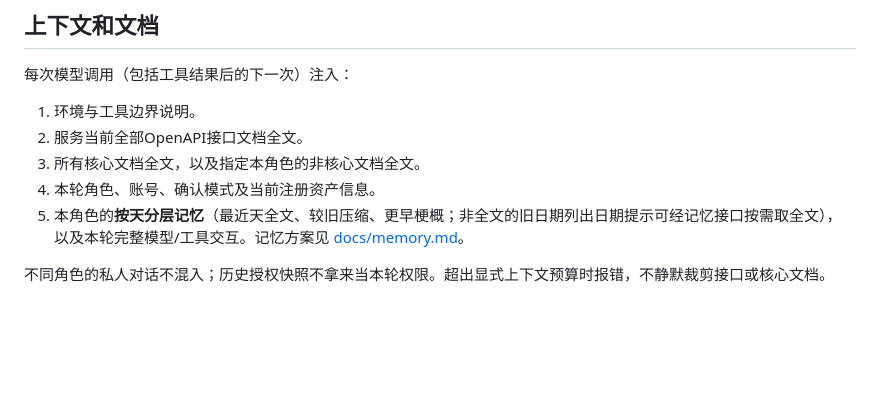
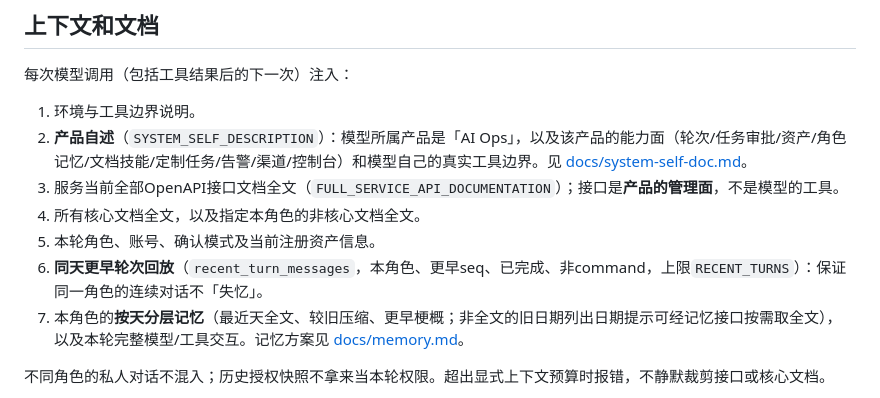
Before and after one commit to hewenze11/ai-ops, a Markdown page: docs/model-turns.md, the part around the change. Drawn GitHub-style; blank space fills up the shorter version.

```diff
--- a/docs/model-turns.md
+++ b/docs/model-turns.md
@@ -79,10 +79,12 @@ model为空继承全局配置；非空覆盖模型名称，目前仍共用一个
 
 每次模型调用（包括工具结果后的下一次）注入：
 1. 环境与工具边界说明。
-2. 服务当前全部OpenAPI接口文档全文。
-3. 所有核心文档全文，以及指定本角色的非核心文档全文。
-4. 本轮角色、账号、确认模式及当前注册资产信息。
-5. 本角色的**按天分层记忆**（最近天全文、较旧压缩、更早梗概；非全文的旧日期列出日期提示可经记忆接口按需取全文），以及本轮完整模型/工具交互。记忆方案见 [docs/memory.md](memory.md)。
+2. **产品自述**（`SYSTEM_SELF_DESCRIPTION`）：模型所属产品是「AI Ops」，以及该产品的能力面（轮次/任务审批/资产/角色记忆/文档技能/定制任务/告警/渠道/控制台）和模型自己的真实工具边界。见 [docs/system-self-doc.md](system-self-doc.md)。
+3. 服务当前全部OpenAPI接口文档全文（`FULL_SERVICE_API_DOCUMENTATION`）；接口是**产品的管理面**，不是模型的工具。
+4. 所有核心文档全文，以及指定本角色的非核心文档全文。
+5. 本轮角色、账号、确认模式及当前注册资产信息。
+6. **同天更早轮次回放**（`recent_turn_messages`，本角色、更早seq、已完成、非command，上限`RECENT_TURNS`）：保证同一角色的连续对话不「失忆」。
+7. 本角色的**按天分层记忆**（最近天全文、较旧压缩、更早梗概；非全文的旧日期列出日期提示可经记忆接口按需取全文），以及本轮完整模型/工具交互。记忆方案见 [docs/memory.md](memory.md)。
 
 不同角色的私人对话不混入；历史授权快照不拿来当本轮权限。超出显式上下文预算时报错，不静默裁剪接口或核心文档。
 
```
Also changed, not shown: README.md (+1 -0 lines).
